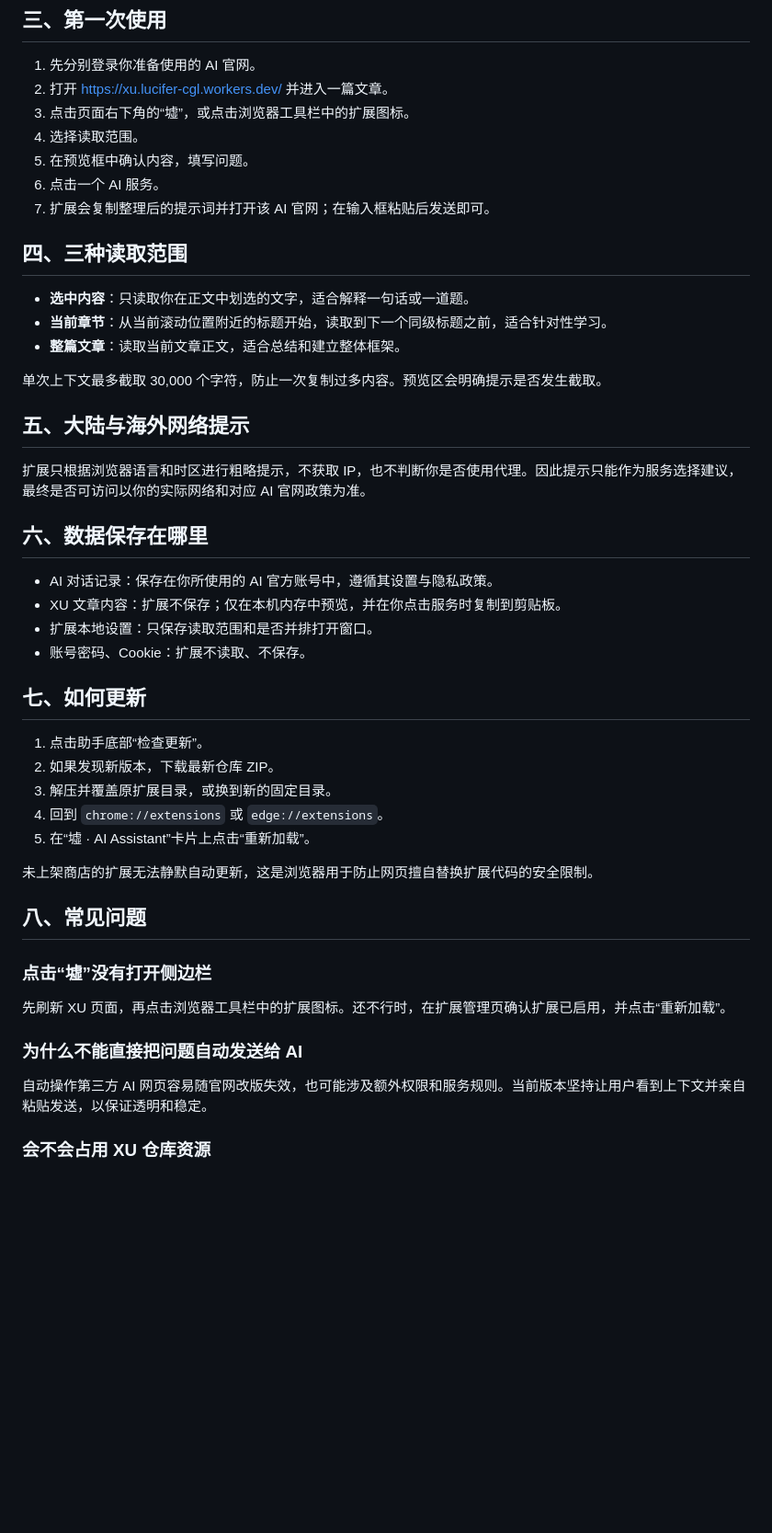
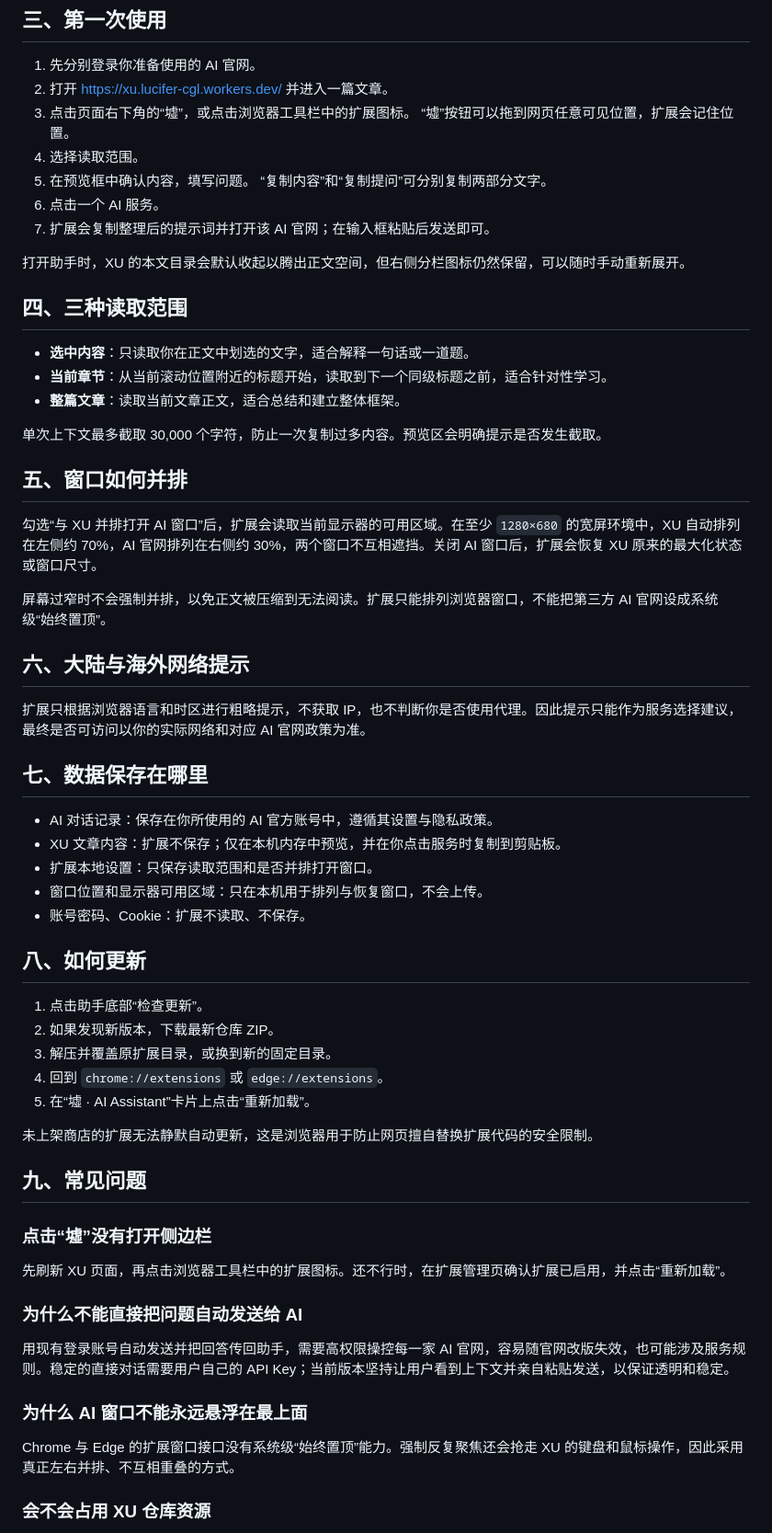
Before and after one commit to Lucifer-cgl/XU-AI-Assistant, a Markdown page: docs/安装与使用.md, the part around the change. Shown at 92% size. Rendered like a GitHub page; blank space fills up the shorter version.

Commit message:
docs: update assistant behavior and limits

```diff
--- a/docs/安装与使用.md
+++ b/docs/安装与使用.md
@@ -28,10 +28,14 @@
 1. 先分别登录你准备使用的 AI 官网。
 2. 打开 <https://xu.lucifer-cgl.workers.dev/> 并进入一篇文章。
 3. 点击页面右下角的“墟”，或点击浏览器工具栏中的扩展图标。
+   “墟”按钮可以拖到网页任意可见位置，扩展会记住位置。
 4. 选择读取范围。
 5. 在预览框中确认内容，填写问题。
+   “复制内容”和“复制提问”可分别复制两部分文字。
 6. 点击一个 AI 服务。
 7. 扩展会复制整理后的提示词并打开该 AI 官网；在输入框粘贴后发送即可。
+
+打开助手时，XU 的本文目录会默认收起以腾出正文空间，但右侧分栏图标仍然保留，可以随时手动重新展开。
 
 ## 四、三种读取范围
 
@@ -41,18 +45,25 @@
 
 单次上下文最多截取 30,000 个字符，防止一次复制过多内容。预览区会明确提示是否发生截取。
 
-## 五、大陆与海外网络提示
+## 五、窗口如何并排
+
+勾选“与 XU 并排打开 AI 窗口”后，扩展会读取当前显示器的可用区域。在至少 `1280×680` 的宽屏环境中，XU 自动排列在左侧约 70%，AI 官网排列在右侧约 30%，两个窗口不互相遮挡。关闭 AI 窗口后，扩展会恢复 XU 原来的最大化状态或窗口尺寸。
+
+屏幕过窄时不会强制并排，以免正文被压缩到无法阅读。扩展只能排列浏览器窗口，不能把第三方 AI 官网设成系统级“始终置顶”。
+
+## 六、大陆与海外网络提示
 
 扩展只根据浏览器语言和时区进行粗略提示，不获取 IP，也不判断你是否使用代理。因此提示只能作为服务选择建议，最终是否可访问以你的实际网络和对应 AI 官网政策为准。
 
-## 六、数据保存在哪里
+## 七、数据保存在哪里
 
 - AI 对话记录：保存在你所使用的 AI 官方账号中，遵循其设置与隐私政策。
 - XU 文章内容：扩展不保存；仅在本机内存中预览，并在你点击服务时复制到剪贴板。
 - 扩展本地设置：只保存读取范围和是否并排打开窗口。
+- 窗口位置和显示器可用区域：只在本机用于排列与恢复窗口，不会上传。
 - 账号密码、Cookie：扩展不读取、不保存。
 
-## 七、如何更新
+## 八、如何更新
 
 1. 点击助手底部“检查更新”。
 2. 如果发现新版本，下载最新仓库 ZIP。
@@ -62,7 +73,7 @@
 
 未上架商店的扩展无法静默自动更新，这是浏览器用于防止网页擅自替换扩展代码的安全限制。
 
-## 八、常见问题
+## 九、常见问题
 
 ### 点击“墟”没有打开侧边栏
 
@@ -70,7 +81,11 @@
 
 ### 为什么不能直接把问题自动发送给 AI
 
-自动操作第三方 AI 网页容易随官网改版失效，也可能涉及额外权限和服务规则。当前版本坚持让用户看到上下文并亲自粘贴发送，以保证透明和稳定。
+用现有登录账号自动发送并把回答传回助手，需要高权限操控每一家 AI 官网，容易随官网改版失效，也可能涉及服务规则。稳定的直接对话需要用户自己的 API Key；当前版本坚持让用户看到上下文并亲自粘贴发送，以保证透明和稳定。
+
+### 为什么 AI 窗口不能永远悬浮在最上面
+
+Chrome 与 Edge 的扩展窗口接口没有系统级“始终置顶”能力。强制反复聚焦还会抢走 XU 的键盘和鼠标操作，因此采用真正左右并排、不互相重叠的方式。
 
 ### 会不会占用 XU 仓库资源
 
```
Also changed, not shown: README.md (+10 -1 lines).
